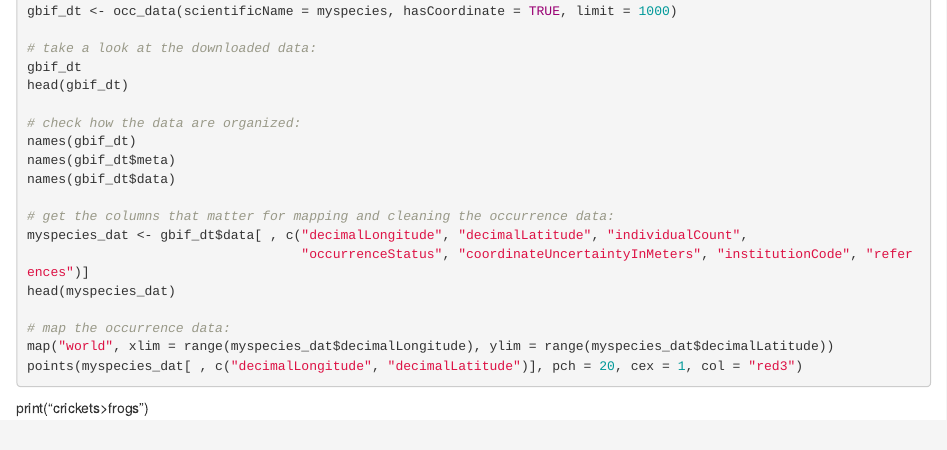
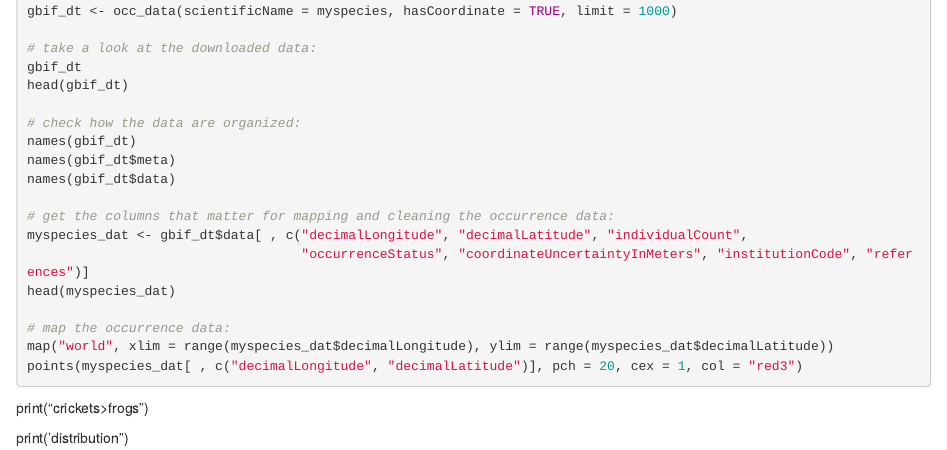
Before and after one commit to gracieeeeeeee/biol415-dream-team-repository, an R Markdown document (frogs_galore.Rmd): the page in a window 1100 px wide, from 430 px down. Rendered offline with R 4.5, knitr and Pandoc, with nearby package versions; the code chunks are not run, so their results and figures are left out.

Commit message:
Update frogs_galore.Rmd

````diff
--- a/frogs_galore.Rmd
+++ b/frogs_galore.Rmd
@@ -47,3 +47,5 @@ points(myspecies_dat[ , c("decimalLongitude", "decimalLatitude")], pch = 20, cex
 
 ```
 print("crickets>frogs")
+
+print('distribution")
````
